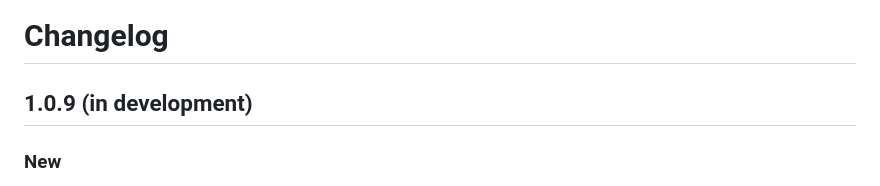
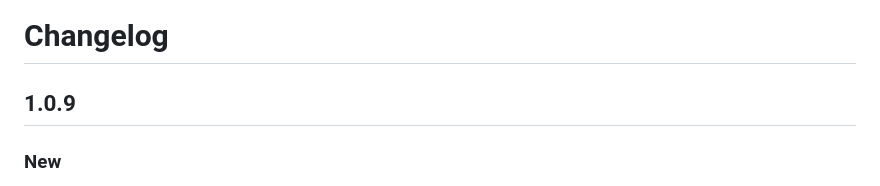
Before and after one commit to office-42/word42, a Markdown page: Changelog.md, the part around the change. Rendered like a GitHub page.

Commit message:
Word42 1.0.9
The version is 1.0.9, with tables in tables, regular expressions in Find
and Replace, colour in the source-code styles, and equations.  The About
banner is regenerated with the new version, and the README's screenshot
is taken again from 1.0.9, at the first chapter of Jonah as before.

Co-Authored-By: Claude Opus 5.5 <noreply@anthropic.com>

```diff
--- a/Changelog.md
+++ b/Changelog.md
@@ -1,6 +1,6 @@
 # Changelog
 
-## 1.0.9 (in development)
+## 1.0.9
 
 ### New
 
```
Also changed, not shown: docs/images/screenshot.png, 3 other files.
